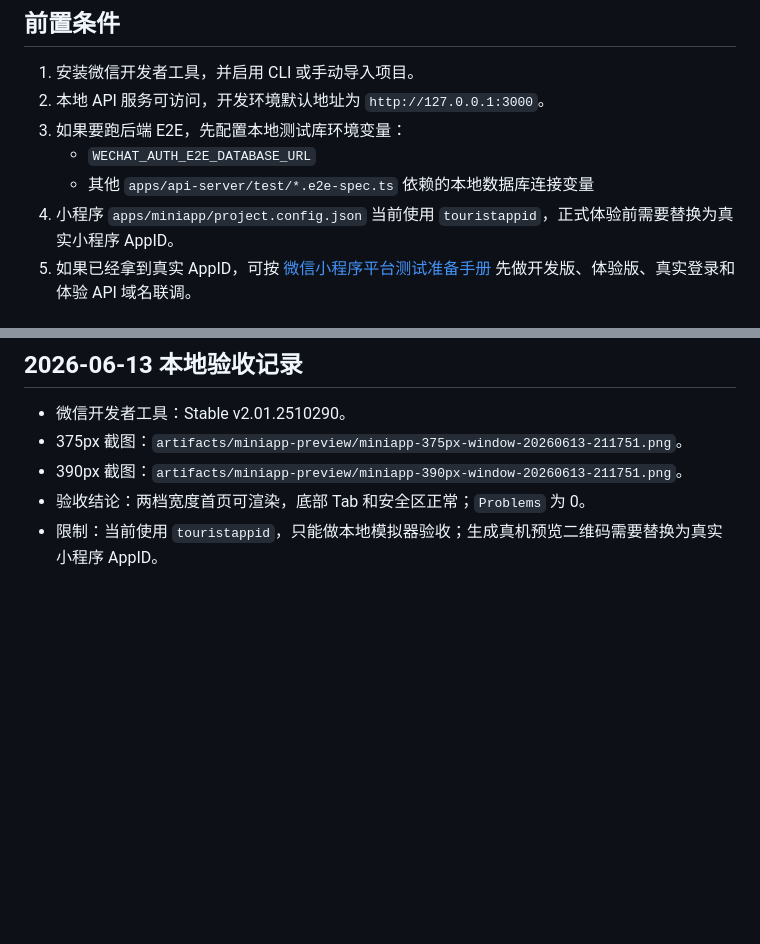
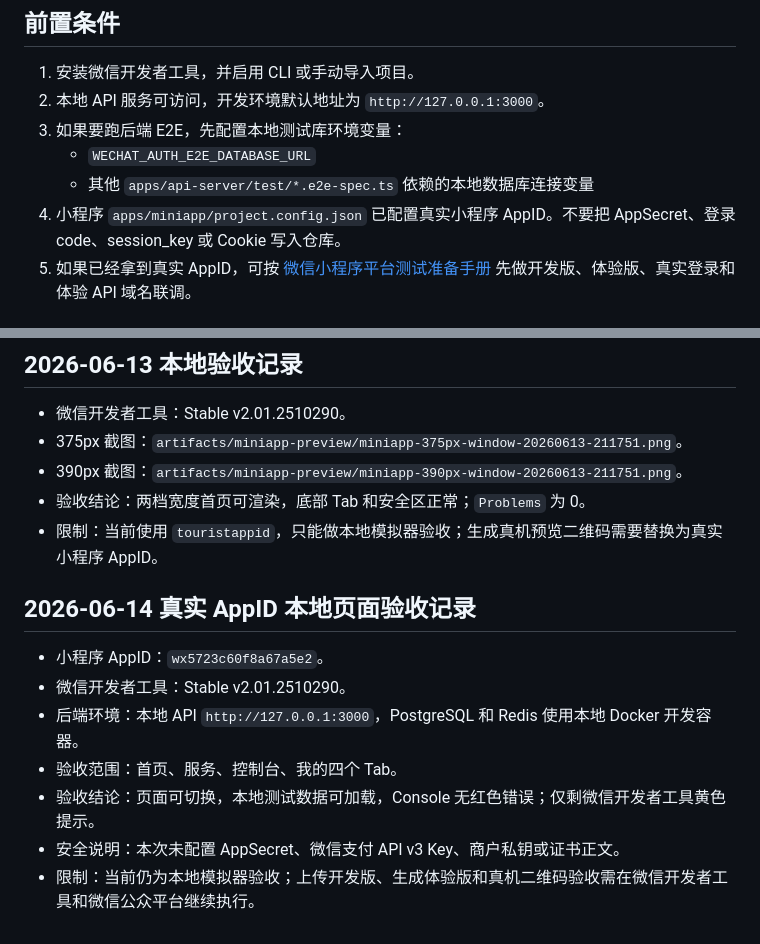
Before and after one commit to welger/TokenMarket, a Markdown page: docs/runbooks/miniapp-preview.md, 2 parts joined by grey strips. GitHub-like rendering; blank space fills up the shorter version.

Commit message:
docs: record miniapp appid preview validation

```diff
--- a/docs/runbooks/miniapp-preview.md
+++ b/docs/runbooks/miniapp-preview.md
@@ -9,7 +9,7 @@
 3. 如果要跑后端 E2E，先配置本地测试库环境变量：
    - `WECHAT_AUTH_E2E_DATABASE_URL`
    - 其他 `apps/api-server/test/*.e2e-spec.ts` 依赖的本地数据库连接变量
-4. 小程序 `apps/miniapp/project.config.json` 当前使用 `touristappid`，正式体验前需要替换为真实小程序 AppID。
+4. 小程序 `apps/miniapp/project.config.json` 已配置真实小程序 AppID。不要把 AppSecret、登录 code、session_key 或 Cookie 写入仓库。
 5. 如果已经拿到真实 AppID，可按 [微信小程序平台测试准备手册](./wechat-platform-test-readiness.md) 先做开发版、体验版、真实登录和体验 API 域名联调。
 
 ## 自动检查
@@ -85,3 +85,13 @@ pnpm --filter api-server test:e2e
 - 390px 截图：`artifacts/miniapp-preview/miniapp-390px-window-20260613-211751.png`。
 - 验收结论：两档宽度首页可渲染，底部 Tab 和安全区正常；`Problems` 为 0。
 - 限制：当前使用 `touristappid`，只能做本地模拟器验收；生成真机预览二维码需要替换为真实小程序 AppID。
+
+## 2026-06-14 真实 AppID 本地页面验收记录
+
+- 小程序 AppID：`wx5723c60f8a67a5e2`。
+- 微信开发者工具：Stable v2.01.2510290。
+- 后端环境：本地 API `http://127.0.0.1:3000`，PostgreSQL 和 Redis 使用本地 Docker 开发容器。
+- 验收范围：首页、服务、控制台、我的四个 Tab。
+- 验收结论：页面可切换，本地测试数据可加载，Console 无红色错误；仅剩微信开发者工具黄色提示。
+- 安全说明：本次未配置 AppSecret、微信支付 API v3 Key、商户私钥或证书正文。
+- 限制：当前仍为本地模拟器验收；上传开发版、生成体验版和真机二维码验收需在微信开发者工具和微信公众平台继续执行。
```
